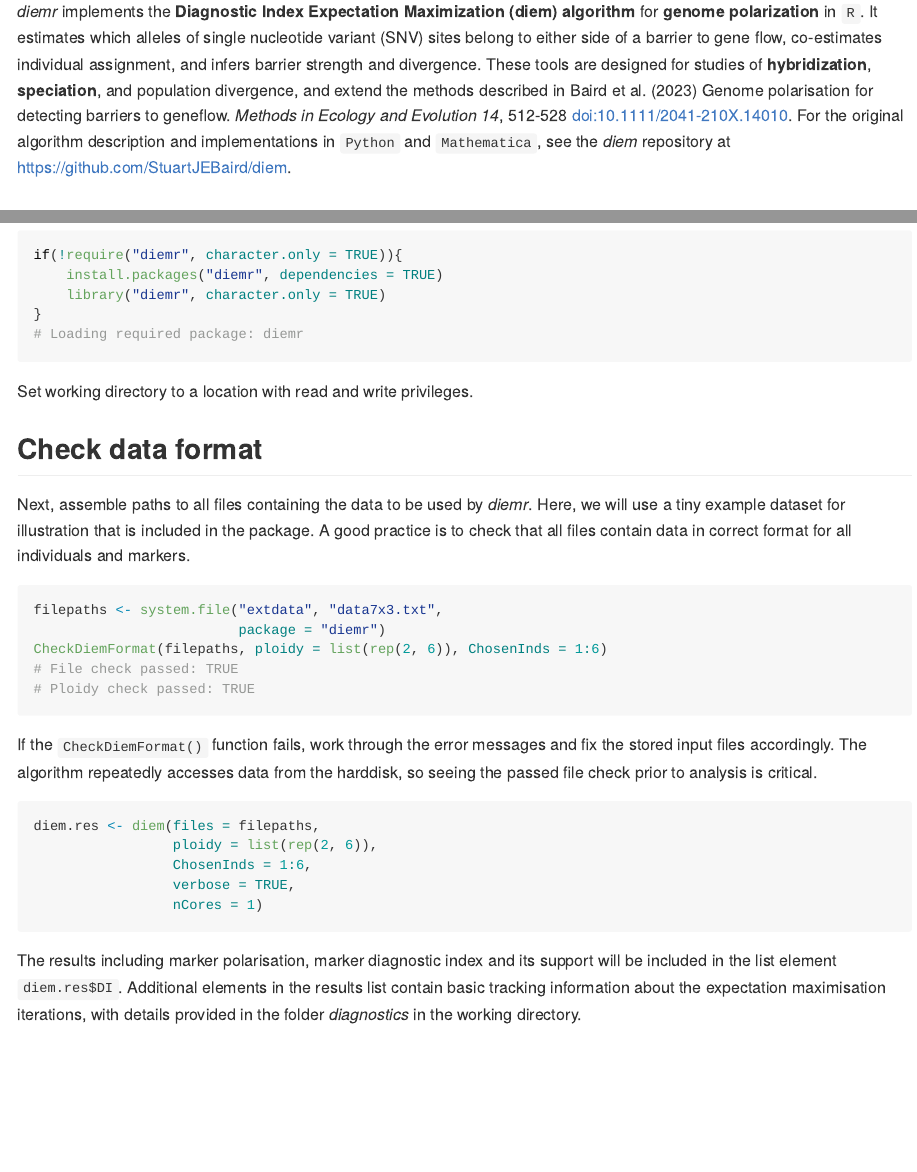
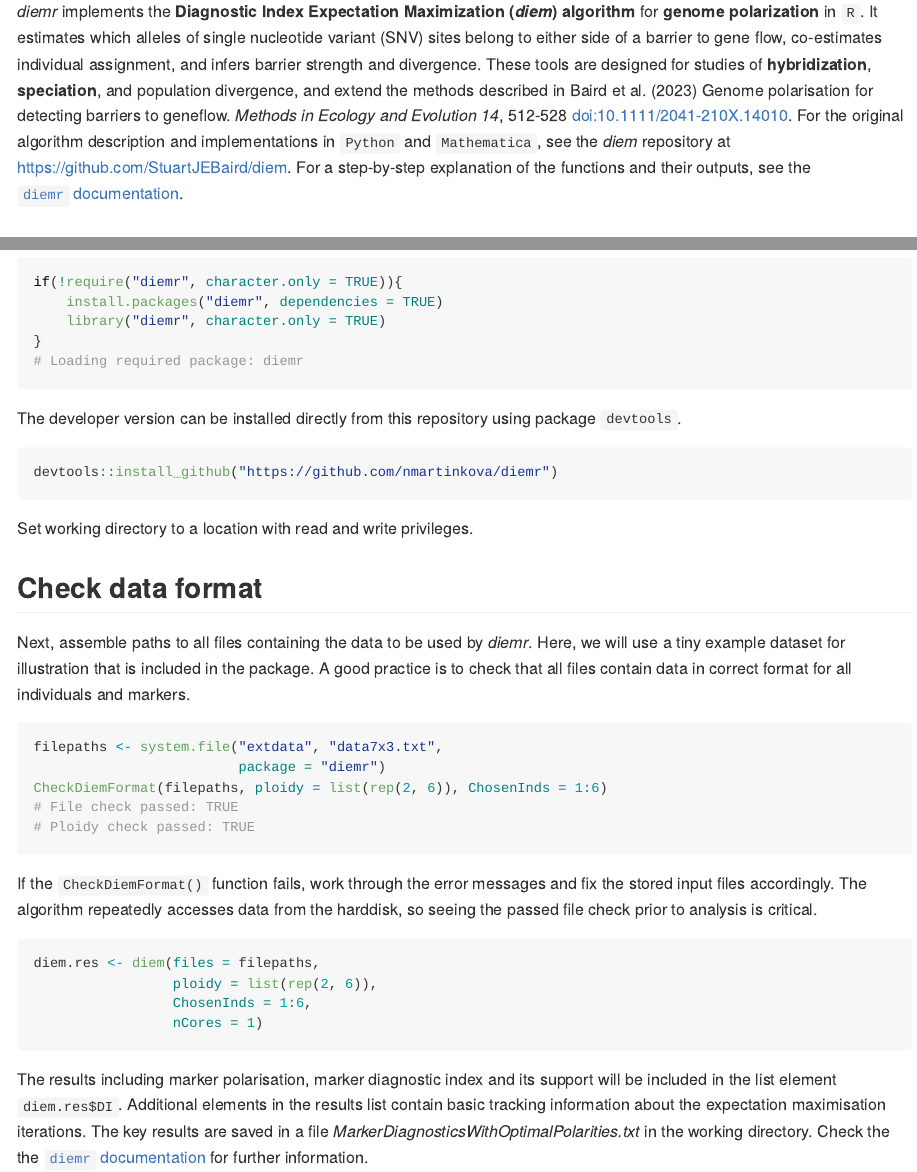
Before and after one commit to nmartinkova/diemr, an R Markdown document (README.Rmd): the page in a window 1100 px wide, from 150 px down, and a second part further down, joined at a grey line. The pictures show the output file README.html that the author committed with the source, opened offline.

Commit message:
Minor fixes

````diff
--- a/README.Rmd
+++ b/README.Rmd
@@ -21,7 +21,7 @@ knitr::opts_chunk$set(
 [![Monthly downloads](https://cranlogs.r-pkg.org/badges/last-month/diemr)](https://cran.r-project.org/package=diemr)
 <!-- badges: end -->
 
-_diemr_ implements the **Diagnostic Index Expectation Maximization (diem) algorithm**
+_diemr_ implements the **Diagnostic Index Expectation Maximization (*diem*) algorithm**
 for **genome polarization** in `R`. It estimates which alleles of single nucleotide
 variant (SNV) sites belong to
 either side of a barrier to gene flow, co-estimates individual assignment,
@@ -30,7 +30,9 @@ of **hybridization**, **speciation**, and population divergence, and extend the
 methods described in Baird et al. (2023) Genome polarisation for detecting barriers to
 geneflow. _Methods in Ecology and Evolution 14_, 512-528 <doi:10.1111/2041-210X.14010>.
 For the original algorithm description and implementations in `Python` and
-`Mathematica`, see the _diem_ repository at https://github.com/StuartJEBaird/diem.
+`Mathematica`, see the _diem_ repository at https://github.com/StuartJEBaird/diem. For a
+step-by-step explanation of the functions and their outputs, see the
+[`diemr` documentation](https://nmartinkova.github.io/genome-polarisation).
 
 ## Installation
 
@@ -43,6 +45,12 @@ if(!require("diemr", character.only = TRUE)){
 }
 # Loading required package: diemr
 ```
+
+The developer version can be installed directly from this repository using package `devtools`.
+```{r, eval = FALSE}
+devtools::install_github("https://github.com/nmartinkova/diemr")
+```
+
 
 Set working directory to a location with read and write privileges.
 
@@ -64,8 +72,7 @@ If the `CheckDiemFormat()` function fails, work through the error messages and f
 diem.res <- diem(files = filepaths,
 				 ploidy = list(rep(2, 6)),
 				 ChosenInds = 1:6,
-                 verbose = TRUE,
                  nCores = 1)
 ```
 
-The results including marker polarisation, marker diagnostic index and its support will be included in the list element `diem.res$DI`. Additional elements in the results list contain basic tracking information about the expectation maximisation iterations, with details provided in the folder _diagnostics_ in the working directory.
+The results including marker polarisation, marker diagnostic index and its support will be included in the list element `diem.res$DI`. Additional elements in the results list contain basic tracking information about the expectation maximisation iterations. The key results are saved in a file *MarkerDiagnosticsWithOptimalPolarities.txt* in the working directory. Check the the [`diemr` documentation](https://nmartinkova.github.io/genome-polarisation) for further information.
````
Also changed, not shown: README.html, README.md, 1 other file.
